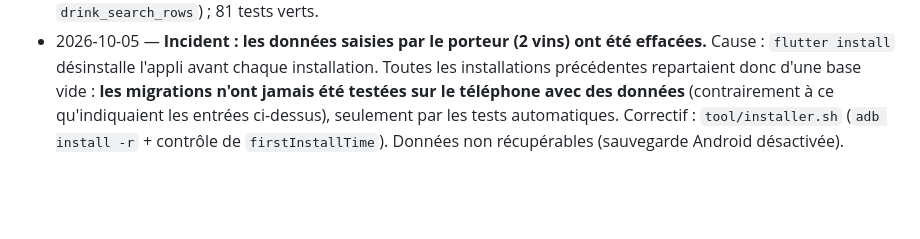
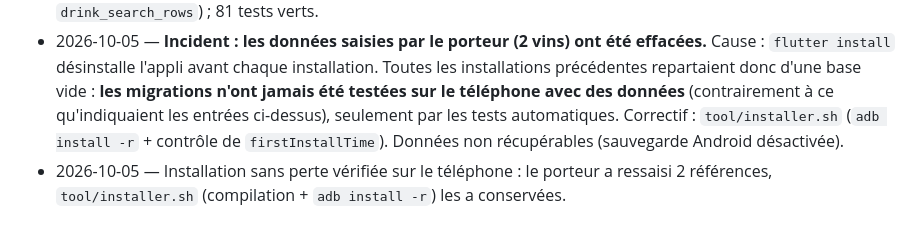
Before and after one commit to Max-horion/MaCave, a Markdown page: CLAUDE.md, the part around the change. GitHub-like rendering; blank space fills up the shorter version.

Commit message:
Journal : installation sans perte vérifiée sur le téléphone
Co-Authored-By: Claude Opus 5.5 <noreply@anthropic.com>

```diff
--- a/CLAUDE.md
+++ b/CLAUDE.md
@@ -100,3 +100,4 @@ Pièges rencontrés :
 - 2026-10-05 — Retour du porteur : la recherche « vin », « rouge » ne trouvait rien (type et caractéristiques non indexés). Corrigé en schéma v3 (migration étape par étape), pluriels acceptés ; 76 tests verts.
 - 2026-10-05 — Retour du porteur : pas de recherche par année. Millésimes des lots indexés (schéma v4, vue `drink_search_rows`) ; 81 tests verts.
 - 2026-10-05 — **Incident : les données saisies par le porteur (2 vins) ont été effacées.** Cause : `flutter install` désinstalle l'appli avant chaque installation. Toutes les installations précédentes repartaient donc d'une base vide : **les migrations n'ont jamais été testées sur le téléphone avec des données** (contrairement à ce qu'indiquaient les entrées ci-dessus), seulement par les tests automatiques. Correctif : `tool/installer.sh` (`adb install -r` + contrôle de `firstInstallTime`). Données non récupérables (sauvegarde Android désactivée).
+- 2026-10-05 — Installation sans perte vérifiée sur le téléphone : le porteur a ressaisi 2 références, `tool/installer.sh` (compilation + `adb install -r`) les a conservées.
```
